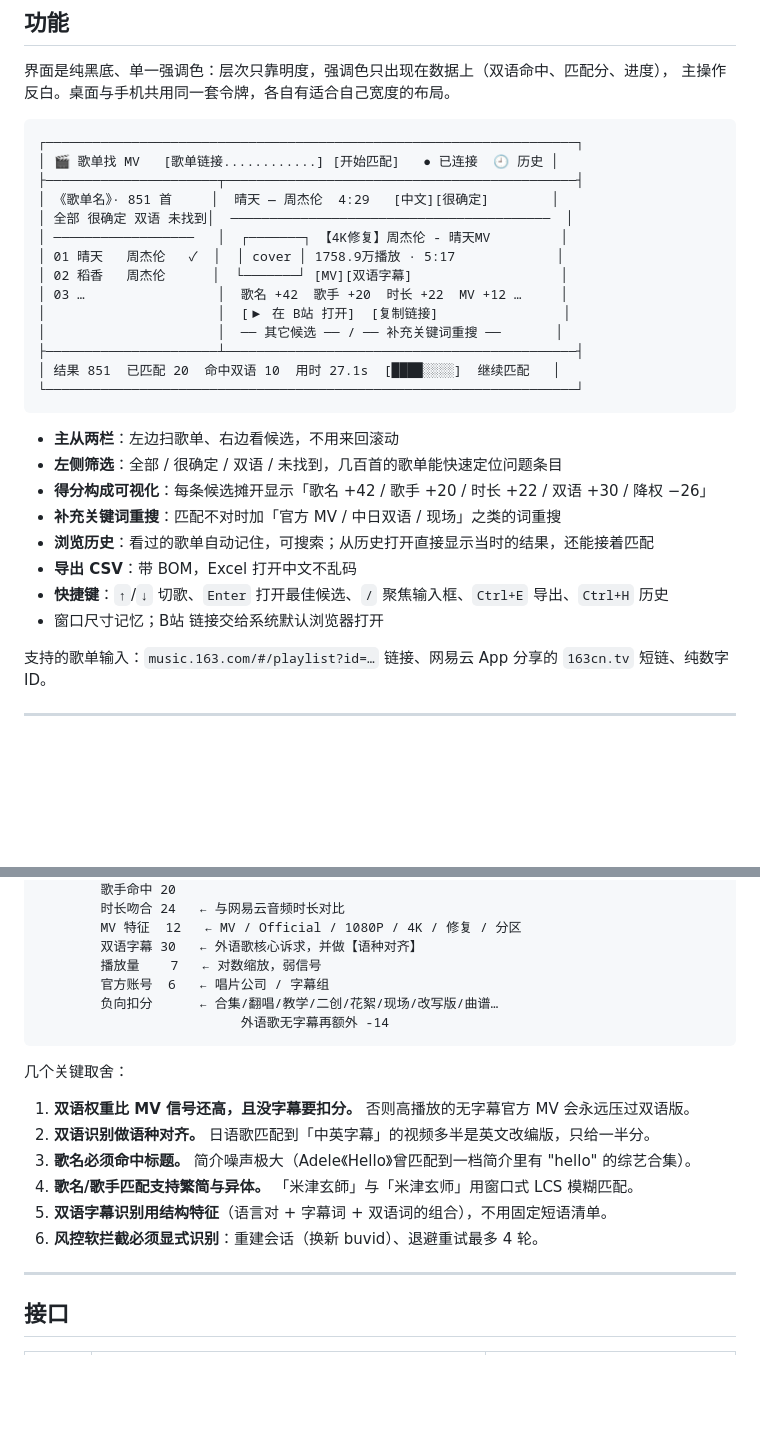
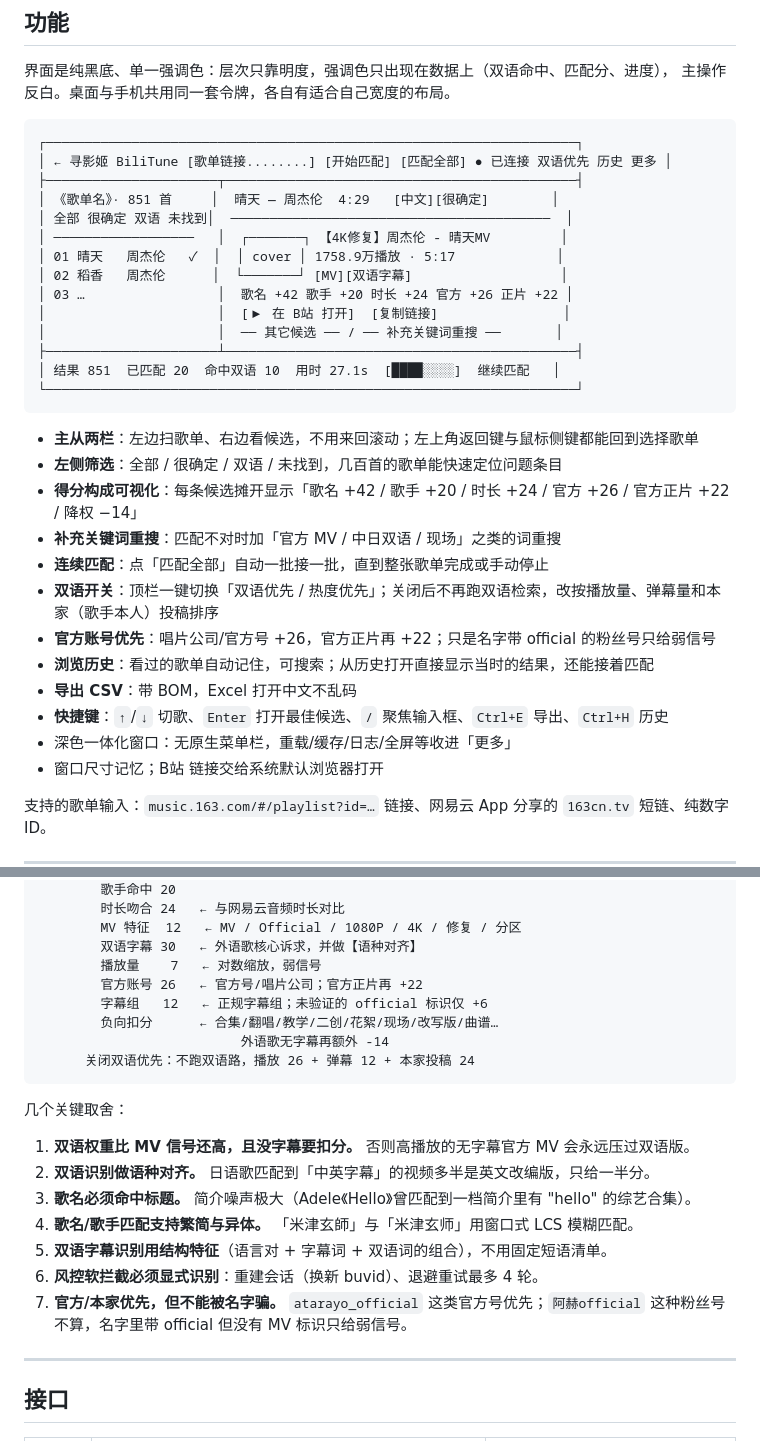
Before and after one commit to yubing0721/bili-mv-finder, a Markdown page: README.md, 2 parts joined by grey strips. Rendered like a GitHub page; blank space fills up the shorter version.

````diff
--- a/README.md
+++ b/README.md
@@ -40,14 +40,14 @@
 
 ```
 ┌────────────────────────────────────────────────────────────────────┐
-│ 🎬 歌单找 MV   [歌单链接............] [开始匹配]   ● 已连接  🕘 历史 │
+│ ← 寻影姬 BiliTune [歌单链接........] [开始匹配] [匹配全部] ● 已连接 双语优先 历史 更多 │
 ├──────────────────────┬─────────────────────────────────────────────┤
 │ 《歌单名》· 851 首     │  晴天 — 周杰伦  4:29   [中文][很确定]        │
 │ 全部 很确定 双语 未找到│  ─────────────────────────────────────────  │
 │ ──────────────────   │  ┌───────┐ 【4K修复】周杰伦 - 晴天MV         │
 │ 01 晴天   周杰伦   ✓  │  │ cover │ 1758.9万播放 · 5:17             │
 │ 02 稻香   周杰伦      │  └───────┘ [MV][双语字幕]                   │
-│ 03 …                 │  歌名 +42  歌手 +20  时长 +22  MV +12 …     │
+│ 03 …                 │  歌名 +42 歌手 +20 时长 +24 官方 +26 正片 +22 │
 │                      │  [▶ 在 B站 打开]  [复制链接]                │
 │                      │  ── 其它候选 ── / ── 补充关键词重搜 ──       │
 ├──────────────────────┴─────────────────────────────────────────────┤
@@ -55,13 +55,17 @@
 └────────────────────────────────────────────────────────────────────┘
 ```
 
-- **主从两栏**：左边扫歌单、右边看候选，不用来回滚动
+- **主从两栏**：左边扫歌单、右边看候选，不用来回滚动；左上角返回键与鼠标侧键都能回到选择歌单
 - **左侧筛选**：全部 / 很确定 / 双语 / 未找到，几百首的歌单能快速定位问题条目
-- **得分构成可视化**：每条候选摊开显示「歌名 +42 / 歌手 +20 / 时长 +22 / 双语 +30 / 降权 −26」
+- **得分构成可视化**：每条候选摊开显示「歌名 +42 / 歌手 +20 / 时长 +24 / 官方 +26 / 官方正片 +22 / 降权 −14」
 - **补充关键词重搜**：匹配不对时加「官方 MV / 中日双语 / 现场」之类的词重搜
+- **连续匹配**：点「匹配全部」自动一批接一批，直到整张歌单完成或手动停止
+- **双语开关**：顶栏一键切换「双语优先 / 热度优先」；关闭后不再跑双语检索，改按播放量、弹幕量和本家（歌手本人）投稿排序
+- **官方账号优先**：唱片公司/官方号 +26，官方正片再 +22；只是名字带 official 的粉丝号只给弱信号
 - **浏览历史**：看过的歌单自动记住，可搜索；从历史打开直接显示当时的结果，还能接着匹配
 - **导出 CSV**：带 BOM，Excel 打开中文不乱码
 - **快捷键**：`↑`/`↓` 切歌、`Enter` 打开最佳候选、`/` 聚焦输入框、`Ctrl+E` 导出、`Ctrl+H` 历史
+- 深色一体化窗口：无原生菜单栏，重载/缓存/日志/全屏等收进「更多」
 - 窗口尺寸记忆；B站 链接交给系统默认浏览器打开
 
 支持的歌单输入：`music.163.com/#/playlist?id=…` 链接、网易云 App 分享的 `163cn.tv` 短链、纯数字 ID。
@@ -154,9 +158,11 @@ B站 的搜索接口不是能直接调的：
         MV 特征  12   ← MV / Official / 1080P / 4K / 修复 / 分区
         双语字幕 30   ← 外语歌核心诉求，并做【语种对齐】
         播放量    7   ← 对数缩放，弱信号
-        官方账号  6   ← 唱片公司 / 字幕组
+        官方账号 26   ← 官方号/唱片公司；官方正片再 +22
+        字幕组   12   ← 正规字幕组；未验证的 official 标识仅 +6
         负向扣分      ← 合集/翻唱/教学/二创/花絮/现场/改写版/曲谱…
                           外语歌无字幕再额外 -14
+      关闭双语优先：不跑双语路，播放 26 + 弹幕 12 + 本家投稿 24
 ```
 
 几个关键取舍：
@@ -167,6 +173,7 @@ B站 的搜索接口不是能直接调的：
 4. **歌名/歌手匹配支持繁简与异体。** 「米津玄師」与「米津玄师」用窗口式 LCS 模糊匹配。
 5. **双语字幕识别用结构特征**（语言对 + 字幕词 + 双语词的组合），不用固定短语清单。
 6. **风控软拦截必须显式识别**：重建会话（换新 buvid）、退避重试最多 4 轮。
+7. **官方/本家优先，但不能被名字骗。** `atarayo_official` 这类官方号优先；`阿赫official` 这种粉丝号不算，名字里带 official 但没有 MV 标识只给弱信号。
 
 ---
 
````
Also changed, not shown: other parts of README.md (+9 -6 lines), docs/mobile.png, docs/screenshot.png, 7 other files.
